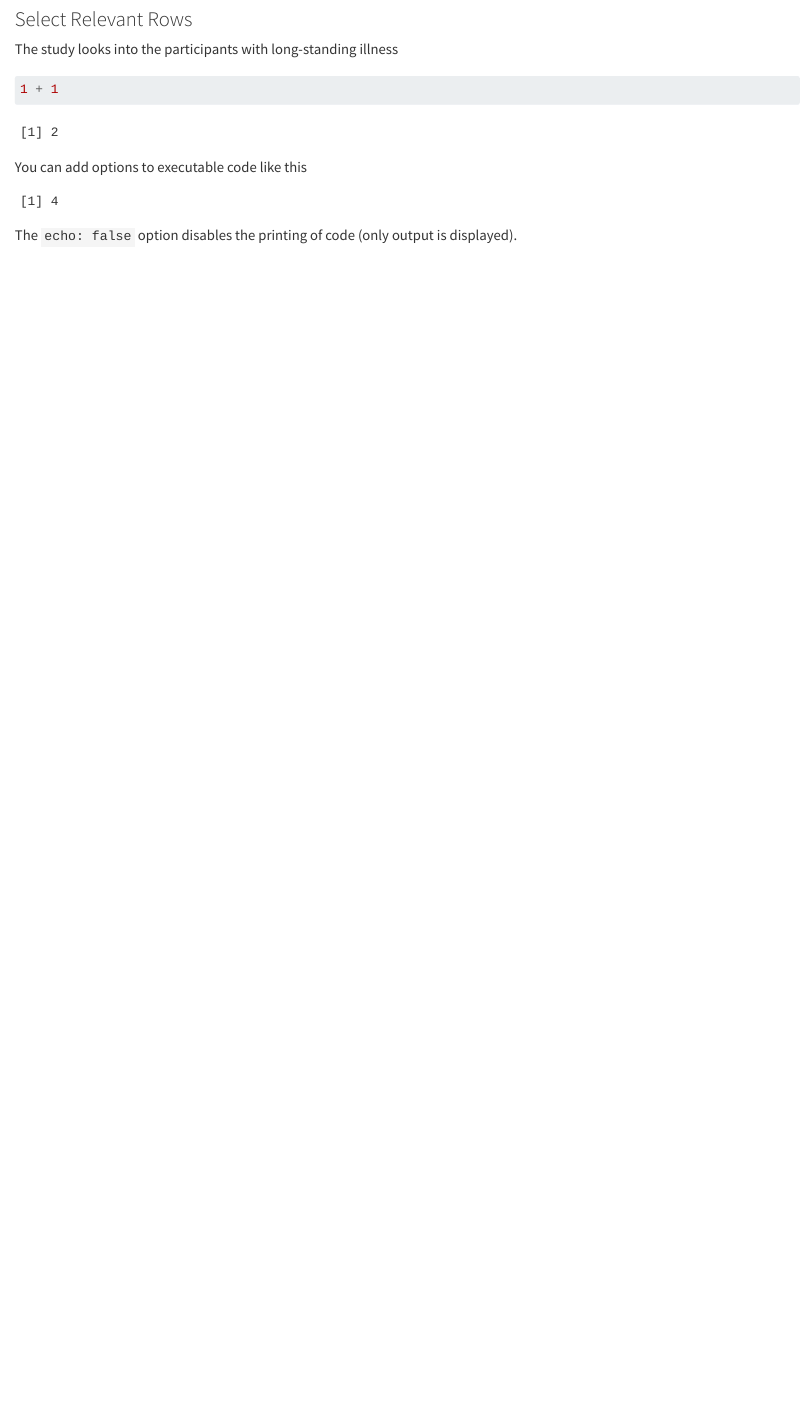
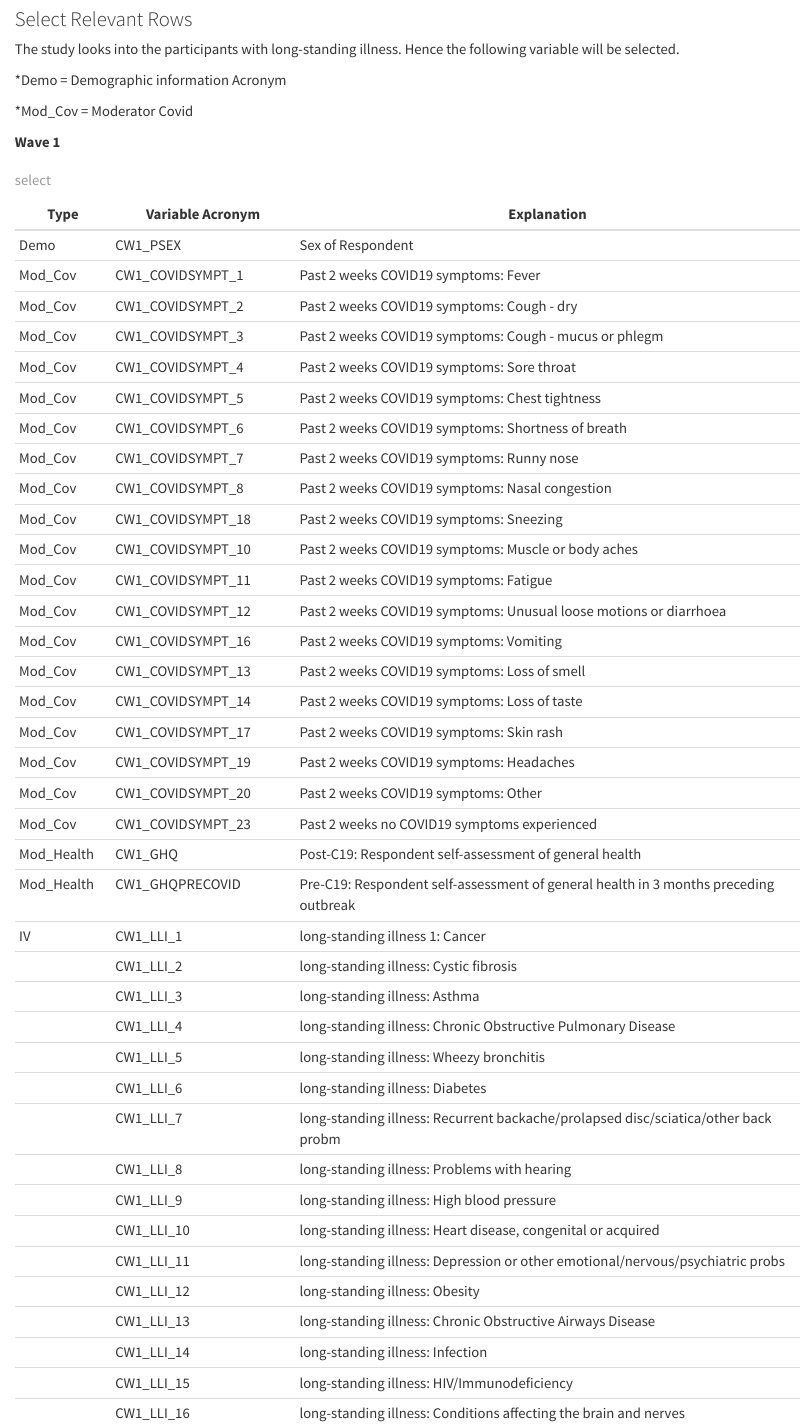
Before and after one commit to nydiaqy/LongitudinalDataAnlysis-Project, a Quarto document (01.DataExploration/DataExploration.qmd): the page in a window 1100 px wide, from 1360 px down. Rendered offline with R 4.5, knitr and Pandoc in place of Quarto, with nearby package versions; some code elsewhere in the file could not run offline.

Commit message:
Half way through making the table. Next step is complete the table and select rows accordingly

```diff
--- a/01.DataExploration/DataExploration.qmd
+++ b/01.DataExploration/DataExploration.qmd
@@ -33,3 +32,50 @@ head(W03)
 ### Select Relevant Rows
 
-The study looks into the participants with long-standing illness
+The study looks into the participants with long-standing illness. Hence the following variable will be selected.
+
+\*Demo = Demographic information Acronym
+
+\*Mod_Cov = Moderator Covid
+
+**Wave 1**
+
+| Type | Variable Acronym | Explanation |
+|---------|-----------------|----------------------------------------------|
+| Demo | CW1_PSEX | Sex of Respondent |
+| Mod_Cov | CW1_COVIDSYMPT_1 | Past 2 weeks COVID19 symptoms: Fever |
+| Mod_Cov | CW1_COVIDSYMPT_2 | Past 2 weeks COVID19 symptoms: Cough - dry |
+| Mod_Cov | CW1_COVIDSYMPT_3 | Past 2 weeks COVID19 symptoms: Cough - mucus or phlegm |
+| Mod_Cov | CW1_COVIDSYMPT_4 | Past 2 weeks COVID19 symptoms: Sore throat |
+| Mod_Cov | CW1_COVIDSYMPT_5 | Past 2 weeks COVID19 symptoms: Chest tightness |
+| Mod_Cov | CW1_COVIDSYMPT_6 | Past 2 weeks COVID19 symptoms: Shortness of breath |
+| Mod_Cov | CW1_COVIDSYMPT_7 | Past 2 weeks COVID19 symptoms: Runny nose |
+| Mod_Cov | CW1_COVIDSYMPT_8 | Past 2 weeks COVID19 symptoms: Nasal congestion |
+| Mod_Cov | CW1_COVIDSYMPT_18 | Past 2 weeks COVID19 symptoms: Sneezing |
+| Mod_Cov | CW1_COVIDSYMPT_10 | Past 2 weeks COVID19 symptoms: Muscle or body aches |
+| Mod_Cov | CW1_COVIDSYMPT_11 | Past 2 weeks COVID19 symptoms: Fatigue |
+| Mod_Cov | CW1_COVIDSYMPT_12 | Past 2 weeks COVID19 symptoms: Unusual loose motions or diarrhoea |
+| Mod_Cov | CW1_COVIDSYMPT_16 | Past 2 weeks COVID19 symptoms: Vomiting |
+| Mod_Cov | CW1_COVIDSYMPT_13 | Past 2 weeks COVID19 symptoms: Loss of smell |
+| Mod_Cov | CW1_COVIDSYMPT_14 | Past 2 weeks COVID19 symptoms: Loss of taste |
+| Mod_Cov | CW1_COVIDSYMPT_17 | Past 2 weeks COVID19 symptoms: Skin rash |
+| Mod_Cov | CW1_COVIDSYMPT_19 | Past 2 weeks COVID19 symptoms: Headaches |
+| Mod_Cov | CW1_COVIDSYMPT_20 | Past 2 weeks COVID19 symptoms: Other |
+| Mod_Cov | CW1_COVIDSYMPT_23 | Past 2 weeks no COVID19 symptoms experienced |
+| Mod_Health | CW1_GHQ | Post-C19: Respondent self-assessment of general health |
+| Mod_Health | CW1_GHQPRECOVID | Pre-C19: Respondent self-assessment of general health in 3 months preceding outbreak |
+| IV | CW1_LLI_1 | long-standing illness 1: Cancer |
+|  | CW1_LLI_2 | long-standing illness: Cystic fibrosis |
+|  | CW1_LLI_3 | long-standing illness: Asthma |
+|  | CW1_LLI_4 | long-standing illness: Chronic Obstructive Pulmonary Disease |
+|  | CW1_LLI_5 | long-standing illness: Wheezy bronchitis |
+|  | CW1_LLI_6 | long-standing illness: Diabetes |
+|  | CW1_LLI_7 | long-standing illness: Recurrent backache/prolapsed disc/sciatica/other back probm |
+|  | CW1_LLI_8 | long-standing illness: Problems with hearing |
+|  | CW1_LLI_9 | long-standing illness: High blood pressure |
+|  | CW1_LLI_10 | long-standing illness: Heart disease, congenital or acquired |
+|  | CW1_LLI_11 | long-standing illness: Depression or other emotional/nervous/psychiatric probs |
+|  | CW1_LLI_12 | long-standing illness: Obesity |
+|  | CW1_LLI_13 | long-standing illness: Chronic Obstructive Airways Disease |
+|  | CW1_LLI_14 | long-standing illness: Infection |
+|  | CW1_LLI_15 | long-standing illness: HIV/Immunodeficiency |
+|  | CW1_LLI_16 | long-standing illness: Conditions affecting the brain and nerves |
```
Also changed, not shown: 01.DataExploration/DataExploration.qmd (33 more changed lines).
